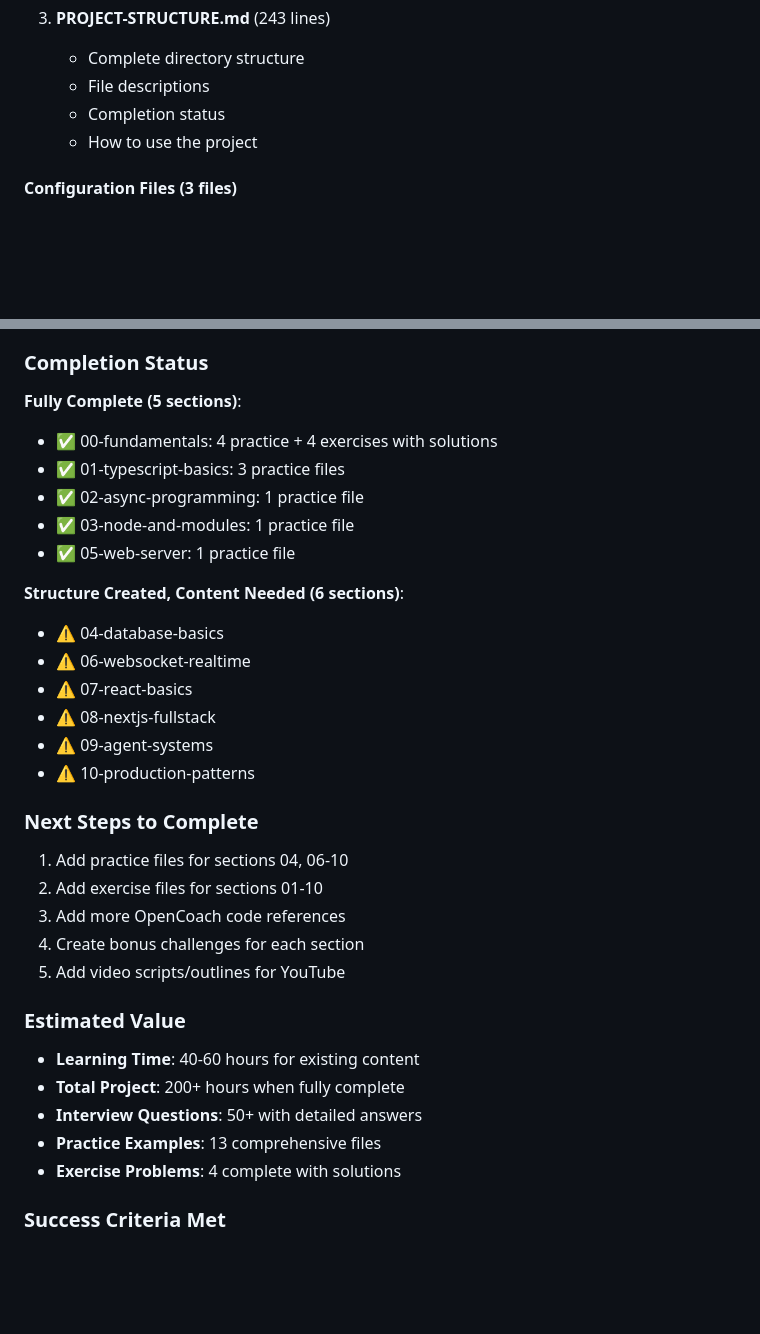
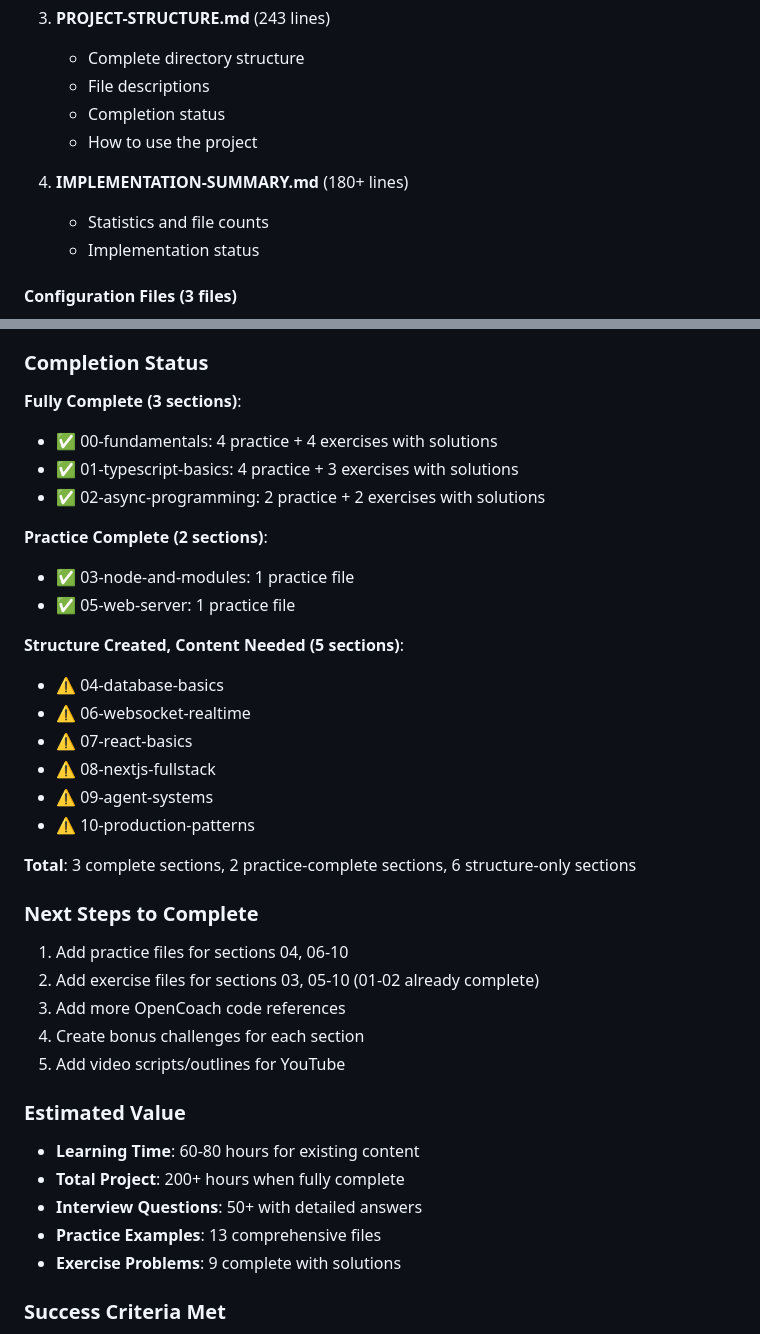
Before and after one commit to shengji-forward/code-need-to-understand, a Markdown page: IMPLEMENTATION-SUMMARY.md, 2 parts joined by grey strips. Rendered like a GitHub page; blank space fills up the shorter version.

```diff
--- a/IMPLEMENTATION-SUMMARY.md
+++ b/IMPLEMENTATION-SUMMARY.md
@@ -37,6 +37,10 @@ A comprehensive JavaScript/TypeScript learning roadmap for the OpenCoach AI heal
    - Completion status
    - How to use the project
 
+4. **IMPLEMENTATION-SUMMARY.md** (180+ lines)
+   - Statistics and file counts
+   - Implementation status
+
 #### Configuration Files (3 files)
 - `package.json`: Dependencies (tsx, typescript)
 - `tsconfig.json`: TypeScript configuration with strict mode
@@ -130,14 +145,16 @@ npx tsx 00-fundamentals/practice/01-variables-and-types.ts
 
 ### Completion Status
 
-**Fully Complete (5 sections)**:
+**Fully Complete (3 sections)**:
 - ✅ 00-fundamentals: 4 practice + 4 exercises with solutions
-- ✅ 01-typescript-basics: 3 practice files
-- ✅ 02-async-programming: 1 practice file
+- ✅ 01-typescript-basics: 4 practice + 3 exercises with solutions
+- ✅ 02-async-programming: 2 practice + 2 exercises with solutions
+
+**Practice Complete (2 sections)**:
 - ✅ 03-node-and-modules: 1 practice file
 - ✅ 05-web-server: 1 practice file
 
-**Structure Created, Content Needed (6 sections)**:
+**Structure Created, Content Needed (5 sections)**:
 - ⚠️ 04-database-basics
 - ⚠️ 06-websocket-realtime
 - ⚠️ 07-react-basics
@@ -145,21 +162,23 @@ npx tsx 00-fundamentals/practice/01-variables-and-types.ts
 - ⚠️ 09-agent-systems
 - ⚠️ 10-production-patterns
 
+**Total**: 3 complete sections, 2 practice-complete sections, 6 structure-only sections
+
 ### Next Steps to Complete
 
 1. Add practice files for sections 04, 06-10
-2. Add exercise files for sections 01-10
+2. Add exercise files for sections 03, 05-10 (01-02 already complete)
 3. Add more OpenCoach code references
 4. Create bonus challenges for each section
 5. Add video scripts/outlines for YouTube
 
 ### Estimated Value
 
-- **Learning Time**: 40-60 hours for existing content
+- **Learning Time**: 60-80 hours for existing content
 - **Total Project**: 200+ hours when fully complete
 - **Interview Questions**: 50+ with detailed answers
 - **Practice Examples**: 13 comprehensive files
-- **Exercise Problems**: 4 complete with solutions
+- **Exercise Problems**: 9 complete with solutions
 
 ### Success Criteria Met
 
```
Also changed, not shown: other parts of IMPLEMENTATION-SUMMARY.md (+20 -9 lines), PROJECT-STRUCTURE.md (+28 -14 lines), README.md (+5 -6 lines).
